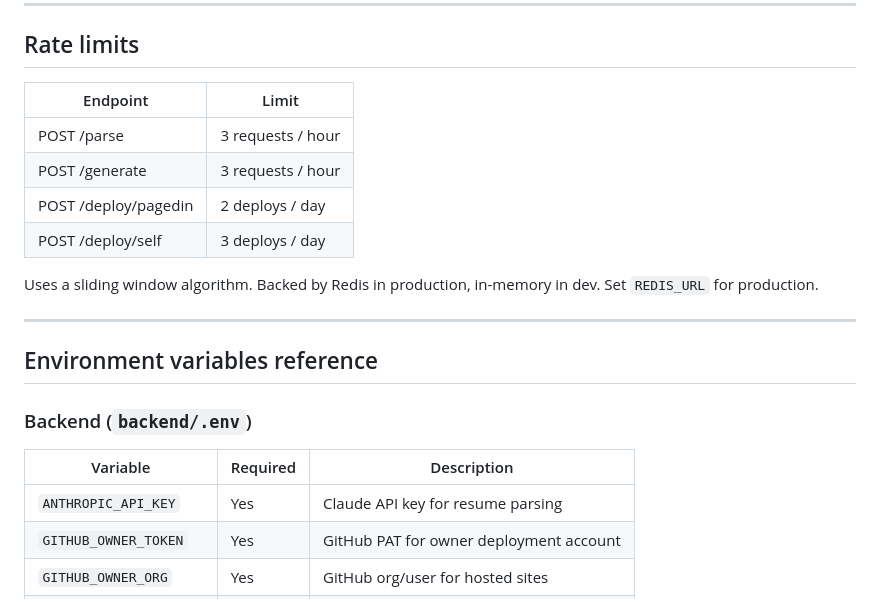
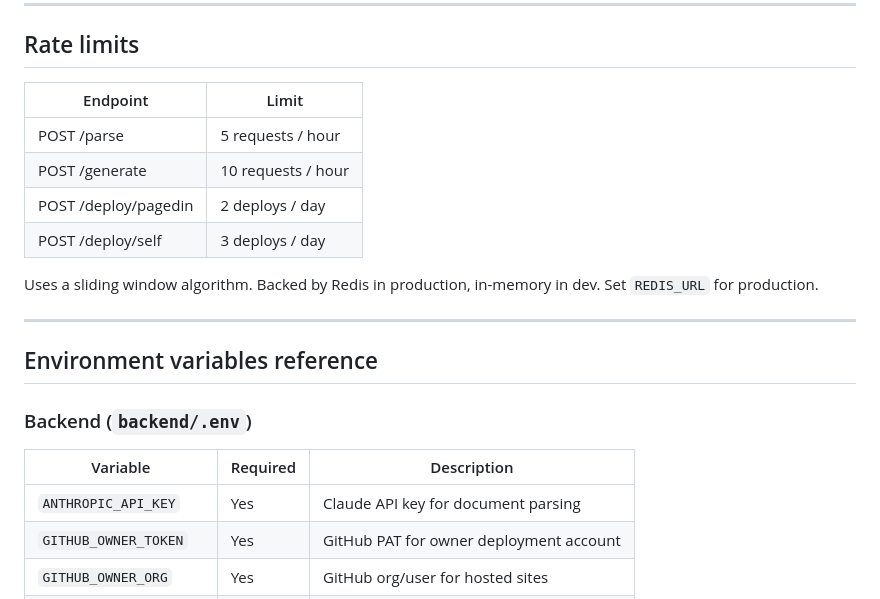
Before and after one commit to plasmacat420/pagedIn, a Markdown page: README.md, the part around one of its changes. GitHub-like rendering.

```diff
--- a/README.md
+++ b/README.md
@@ -122,12 +144,12 @@ Visit http://localhost:5173
 
 ## Rate limits
 
-| Endpoint           | Limit              |
-|--------------------|--------------------|
-| POST /parse        | 3 requests / hour  |
-| POST /generate     | 3 requests / hour  |
-| POST /deploy/pagedin | 2 deploys / day  |
-| POST /deploy/self  | 3 deploys / day    |
+| Endpoint             | Limit               |
+|----------------------|---------------------|
+| POST /parse          | 5 requests / hour   |
+| POST /generate       | 10 requests / hour  |
+| POST /deploy/pagedin | 2 deploys / day     |
+| POST /deploy/self    | 3 deploys / day     |
 
 Uses a sliding window algorithm. Backed by Redis in production, in-memory in dev. Set `REDIS_URL` for production.
 
@@ -139,7 +161,7 @@ Uses a sliding window algorithm. Backed by Redis in production, in-memory in dev
 
 | Variable | Required | Description |
 |---|---|---|
-| `ANTHROPIC_API_KEY` | Yes | Claude API key for resume parsing |
+| `ANTHROPIC_API_KEY` | Yes | Claude API key for document parsing |
 | `GITHUB_OWNER_TOKEN` | Yes | GitHub PAT for owner deployment account |
 | `GITHUB_OWNER_ORG` | Yes | GitHub org/user for hosted sites |
 | `GITHUB_CLIENT_ID` | Yes | OAuth App client ID |
```
Also changed, not shown: other parts of README.md (+45 -27 lines).
